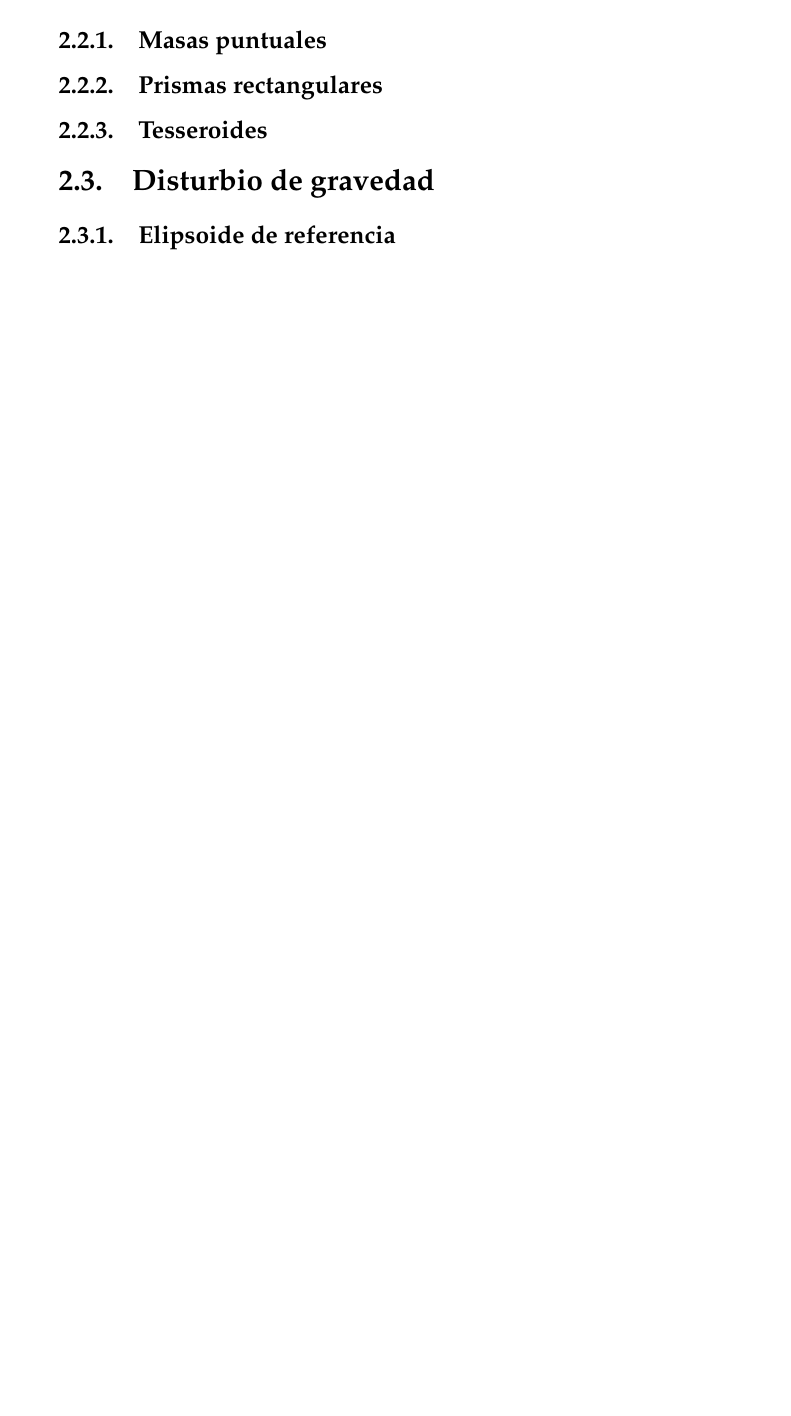
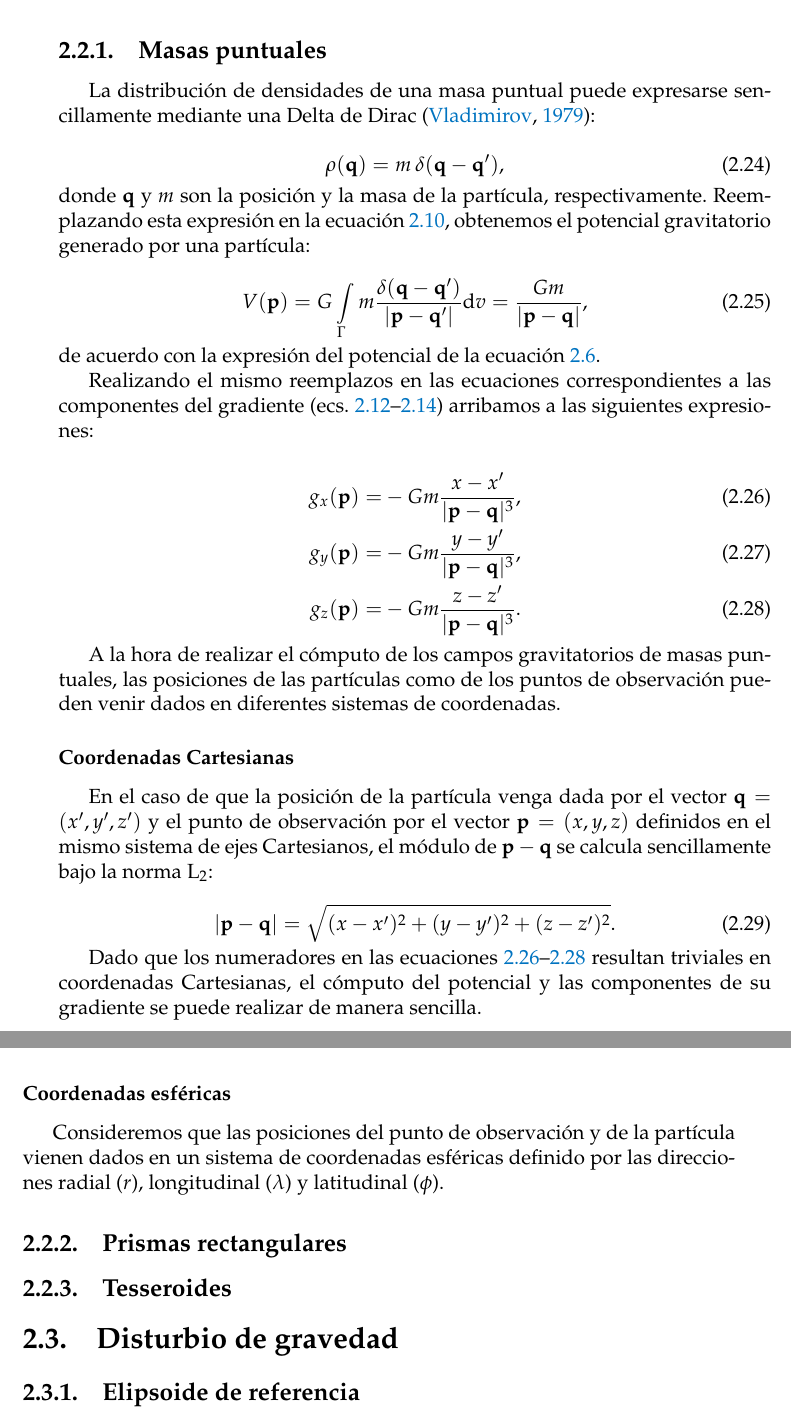
Before and after one commit to santisoler/phd-thesis, a LaTeX thesis (thesis/thesis.tex, which reads thesis/fundamentos.tex): part of page 19 of 27 before the commit and two parts of pages 19 and 20 of 27 after it, the two joined at a grey line, cut so that both start at the same text, the shorter picture padded with empty space. Compiled offline with pdfLaTeX.

Commit message:
Continue writing

```diff
--- a/thesis/fundamentos.tex
+++ b/thesis/fundamentos.tex
@@ -252,6 +268,83 @@ tres tipos de geometrías: masas puntuales, prismas rectangulares y prismas
 esféricos o \emph{tesseroides}.
 
 \subsection{Masas puntuales}
+
+La distribución de densidades de una masa puntual puede expresarse
+sencillamente mediante una Delta de Dirac \citep{vladimirov1979}:
+
+\begin{equation}
+    \rho(\mathbf{q}) = m \, \delta(\mathbf{q} - \mathbf{q'}),
+\end{equation}
+
+\noindent donde $\mathbf{q}$ y $m$ son la posición y la masa de la partícula,
+respectivamente.
+Reemplazando esta expresión en la
+ecuación~\ref{eq:potencial-gravitatorio-integral}, obtenemos el potencial
+gravitatorio generado por una partícula:
+
+\begin{equation}
+    V(\mathbf{p}) =
+        G \int\limits_\Gamma
+        m \frac{\delta(\mathbf{q} - \mathbf{q'})}{|\mathbf{p} - \mathbf{q'}|}
+        \text{d}v =
+        \frac{G m}{|\mathbf{p} - \mathbf{q}|},
+    \label{eq:potencial-masa-puntual}
+\end{equation}
+
+\noindent de acuerdo con la expresión del potencial de la
+ecuación~\ref{eq:potencial-gravitatorio-particula}.
+
+Realizando el mismo reemplazos en las ecuaciones correspondientes a las
+componentes del gradiente (ecs.~\ref{eq:gx-integral}--\ref{eq:gz-integral})
+arribamos a las siguientes expresiones:
+
+\begin{align}
+    g_x(\mathbf{p}) =&
+        - G m
+        \frac{x - x'}{|\mathbf{p} - \mathbf{q}|^3},
+    \label{eq:gx-particula}
+    \\
+    g_y(\mathbf{p}) =&
+        - G m
+        \frac{y - y'}{|\mathbf{p} - \mathbf{q}|^3},
+    \label{eq:gy-particula}
+    \\
+    g_z(\mathbf{p}) =&
+        - G m
+        \frac{z - z'}{|\mathbf{p} - \mathbf{q}|^3}.
+    \label{eq:gz-particula}
+\end{align}
+
+A la hora de realizar el cómputo de los campos gravitatorios de masas
+puntuales, las posiciones de las partículas como de los puntos de observación
+pueden venir dados en diferentes sistemas de coordenadas.
+
+\subsubsection{Coordenadas Cartesianas}
+
+En el caso de que la posición de la partícula venga dada por el vector
+$\mathbf{q} = (x', y', z')$ y el punto de observación por el vector
+$\mathbf{p} = (x, y, z)$ definidos en el mismo sistema de ejes Cartesianos, el
+módulo de
+$\mathbf{p} - \mathbf{q}$ se calcula sencillamente bajo la norma L$_2$:
+
+\begin{equation}
+    | \mathbf{p} - \mathbf{q} | = \sqrt{
+        (x - x')^2 + (y - y')^2 + (z - z')^2
+    }.
+\end{equation}
+
+Dado que los numeradores en las
+ecuaciones~\ref{eq:gx-particula}--\ref{eq:gz-particula} resultan triviales en
+coordenadas Cartesianas, el cómputo del potencial y las componentes de su
+gradiente se puede realizar de manera sencilla.
+
+\subsubsection{Coordenadas esféricas}
+
+Consideremos que las posiciones del punto de observación y de la partícula
+vienen dados en un sistema de coordenadas esféricas definido por las
+direcciones radial ($r$), longitudinal ($\lambda$) y latitudinal ($\phi$).
+
+
 
 \subsection{Prismas rectangulares}
 
```
Also changed, not shown: thesis/references.bib (+7 -0 lines), thesis/fundamentos.tex (46 more changed lines).
